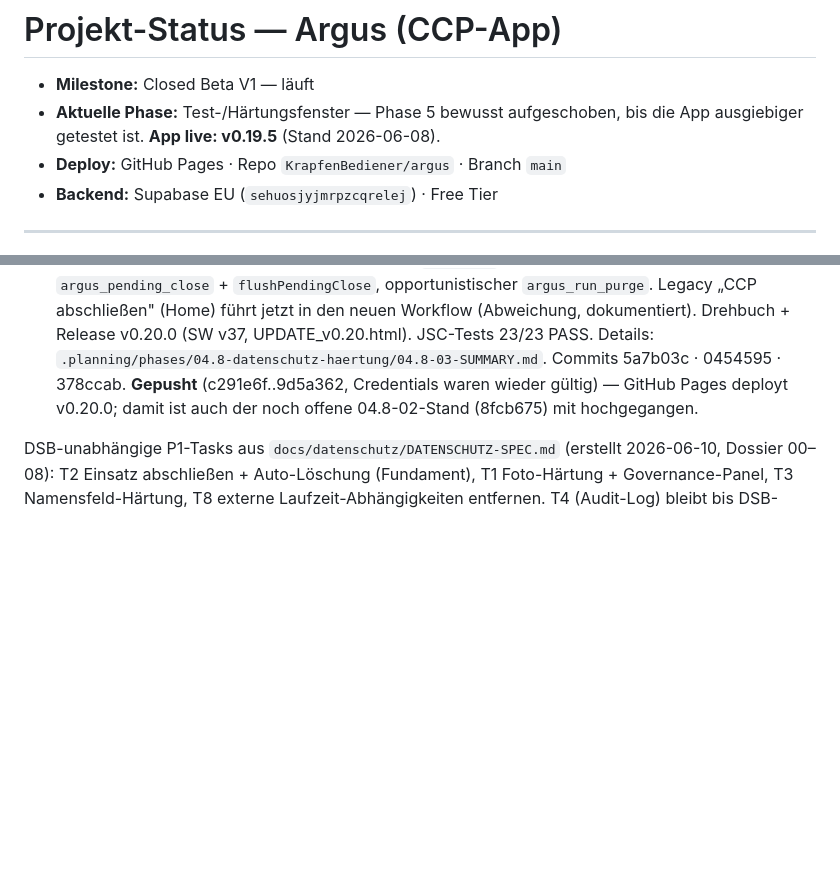
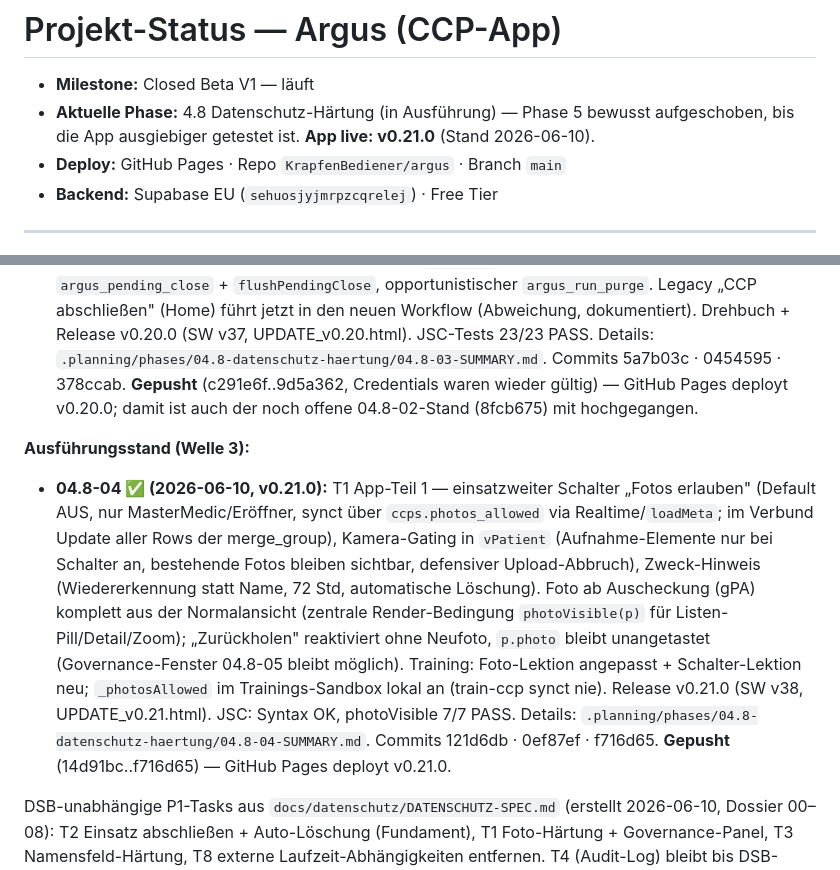
Before and after one commit to KrapfenBediener/argus, a Markdown page: .planning/STATE.md, 2 parts joined by grey strips. GitHub-like rendering; blank space fills up the shorter version.

Commit message:
docs(04.8-04): Plan abgeschlossen — v0.21.0 Foto-Schalter + Foto-Lebenszyklus, SUMMARY + STATE/ROADMAP
Co-Authored-By: Claude Fable 5 <noreply@anthropic.com>

```diff
--- a/.planning/STATE.md
+++ b/.planning/STATE.md
@@ -1,8 +1,9 @@
 # Projekt-Status — Argus (CCP-App)
 
 - **Milestone:** Closed Beta V1 — läuft
-- **Aktuelle Phase:** Test-/Härtungsfenster — Phase 5 bewusst aufgeschoben,
-  bis die App ausgiebiger getestet ist. **App live: v0.19.5** (Stand 2026-06-08).
+- **Aktuelle Phase:** 4.8 Datenschutz-Härtung (in Ausführung) — Phase 5 bewusst
+  aufgeschoben, bis die App ausgiebiger getestet ist. **App live: v0.21.0**
+  (Stand 2026-06-10).
 - **Deploy:** GitHub Pages · Repo `KrapfenBediener/argus` · Branch `main`
 - **Backend:** Supabase EU (`sehuosjyjmrpzcqrelej`) · Free Tier
 
@@ -173,6 +174,24 @@ Einziger nicht-autonomer Punkt: Plan 04.8-02 braucht einen ephemeren Supabase-PA
   waren wieder gültig) — GitHub Pages deployt v0.20.0; damit ist auch der noch
   offene 04.8-02-Stand (8fcb675) mit hochgegangen.
 
+**Ausführungsstand (Welle 3):**
+- **04.8-04 ✅ (2026-06-10, v0.21.0):** T1 App-Teil 1 — einsatzweiter Schalter
+  „Fotos erlauben" (Default AUS, nur MasterMedic/Eröffner, synct über
+  `ccps.photos_allowed` via Realtime/`loadMeta`; im Verbund Update aller Rows
+  der merge_group), Kamera-Gating in `vPatient` (Aufnahme-Elemente nur bei
+  Schalter an, bestehende Fotos bleiben sichtbar, defensiver Upload-Abbruch),
+  Zweck-Hinweis (Wiedererkennung statt Name, 72 Std, automatische Löschung).
+  Foto ab Auscheckung (gPA) komplett aus der Normalansicht (zentrale
+  Render-Bedingung `photoVisible(p)` für Listen-Pill/Detail/Zoom); „Zurückholen"
+  reaktiviert ohne Neufoto, `p.photo` bleibt unangetastet (Governance-Fenster
+  04.8-05 bleibt möglich). Training: Foto-Lektion angepasst + Schalter-Lektion
+  neu; `_photosAllowed` im Trainings-Sandbox lokal an (train-ccp synct nie).
+  Release v0.21.0 (SW v38, UPDATE_v0.21.html). JSC: Syntax OK, photoVisible
+  7/7 PASS. Details:
+  `.planning/phases/04.8-datenschutz-haertung/04.8-04-SUMMARY.md`.
+  Commits 121d6db · 0ef87ef · f716d65. **Gepusht** (14d91bc..f716d65) —
+  GitHub Pages deployt v0.21.0.
+
 DSB-unabhängige P1-Tasks aus `docs/datenschutz/DATENSCHUTZ-SPEC.md` (erstellt
 2026-06-10, Dossier 00–08): T2 Einsatz abschließen + Auto-Löschung (Fundament),
 T1 Foto-Härtung + Governance-Panel, T3 Namensfeld-Härtung, T8 externe
```
Also changed, not shown: .planning/ROADMAP.md (+1 -1 lines), 1 other file.
